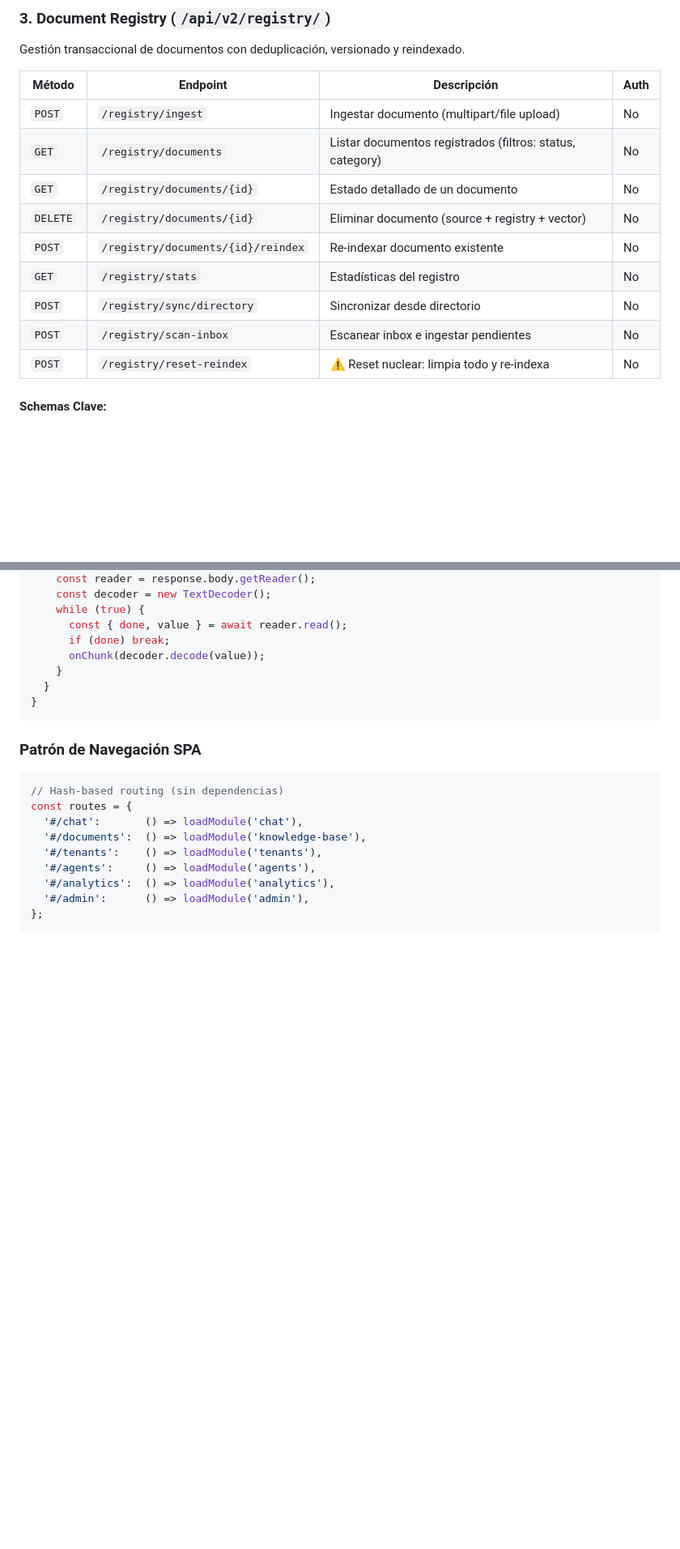
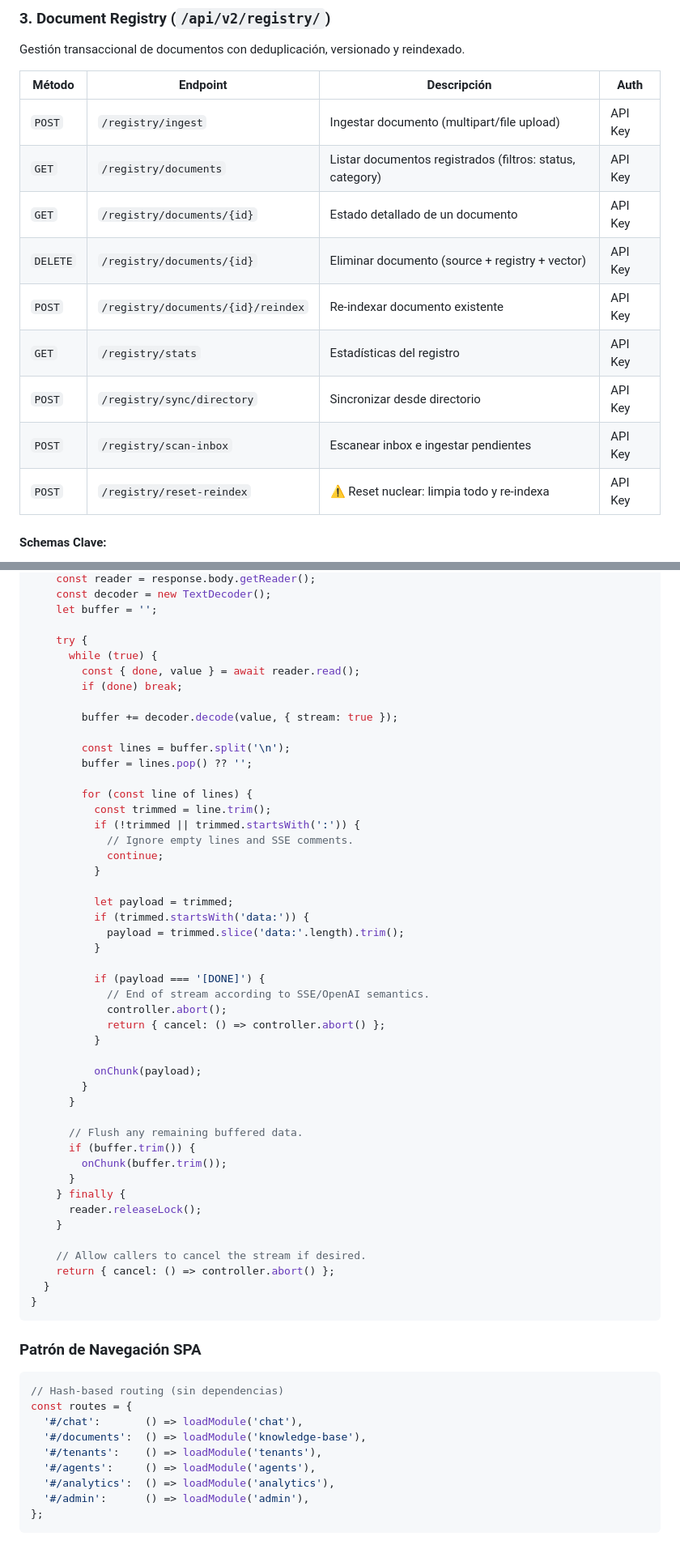
Before and after one commit to SM23-EOD/eod-web-rag-service, a Markdown page: API-ANALYSIS.md, 2 parts joined by grey strips. Shown at 81% size. Rendered like a GitHub page; blank space fills up the shorter version.

````diff
--- a/API-ANALYSIS.md
+++ b/API-ANALYSIS.md
@@ -75,15 +75,15 @@ Gestión transaccional de documentos con deduplicación, versionado y reindexado
 
 | Método | Endpoint | Descripción | Auth |
 |--------|----------|-------------|------|
-| `POST` | `/registry/ingest` | Ingestar documento (multipart/file upload) | No |
-| `GET` | `/registry/documents` | Listar documentos registrados (filtros: status, category) | No |
-| `GET` | `/registry/documents/{id}` | Estado detallado de un documento | No |
-| `DELETE` | `/registry/documents/{id}` | Eliminar documento (source + registry + vector) | No |
-| `POST` | `/registry/documents/{id}/reindex` | Re-indexar documento existente | No |
-| `GET` | `/registry/stats` | Estadísticas del registro | No |
-| `POST` | `/registry/sync/directory` | Sincronizar desde directorio | No |
-| `POST` | `/registry/scan-inbox` | Escanear inbox e ingestar pendientes | No |
-| `POST` | `/registry/reset-reindex` | ⚠️ Reset nuclear: limpia todo y re-indexa | No |
+| `POST` | `/registry/ingest` | Ingestar documento (multipart/file upload) | API Key |
+| `GET` | `/registry/documents` | Listar documentos registrados (filtros: status, category) | API Key |
+| `GET` | `/registry/documents/{id}` | Estado detallado de un documento | API Key |
+| `DELETE` | `/registry/documents/{id}` | Eliminar documento (source + registry + vector) | API Key |
+| `POST` | `/registry/documents/{id}/reindex` | Re-indexar documento existente | API Key |
+| `GET` | `/registry/stats` | Estadísticas del registro | API Key |
+| `POST` | `/registry/sync/directory` | Sincronizar desde directorio | API Key |
+| `POST` | `/registry/scan-inbox` | Escanear inbox e ingestar pendientes | API Key |
+| `POST` | `/registry/reset-reindex` | ⚠️ Reset nuclear: limpia todo y re-indexa | API Key |
 
 #### Schemas Clave:
 - **DocumentListItem:** `{document_id, filename, status, category, chunk_count, version, file_size_bytes}`
@@ -509,10 +545,49 @@ class RAGApiClient {
     const reader = response.body.getReader();
     const decoder = new TextDecoder();
-    while (true) {
-      const { done, value } = await reader.read();
-      if (done) break;
-      onChunk(decoder.decode(value));
+    let buffer = '';
+
+    try {
+      while (true) {
+        const { done, value } = await reader.read();
+        if (done) break;
+
+        buffer += decoder.decode(value, { stream: true });
+
+        const lines = buffer.split('\n');
+        buffer = lines.pop() ?? '';
+
+        for (const line of lines) {
+          const trimmed = line.trim();
+          if (!trimmed || trimmed.startsWith(':')) {
+            // Ignore empty lines and SSE comments.
+            continue;
+          }
+
+          let payload = trimmed;
+          if (trimmed.startsWith('data:')) {
+            payload = trimmed.slice('data:'.length).trim();
+          }
+
+          if (payload === '[DONE]') {
+            // End of stream according to SSE/OpenAI semantics.
+            controller.abort();
+            return { cancel: () => controller.abort() };
+          }
+
+          onChunk(payload);
+        }
+      }
+
+      // Flush any remaining buffered data.
+      if (buffer.trim()) {
+        onChunk(buffer.trim());
+      }
+    } finally {
+      reader.releaseLock();
     }
+
+    // Allow callers to cancel the stream if desired.
+    return { cancel: () => controller.abort() };
   }
 }
 ```
````
Also changed, not shown: other parts of API-ANALYSIS.md (+55 -19 lines), DASHBOARD-ARCHITECTURE.md (+1 -1 lines).
